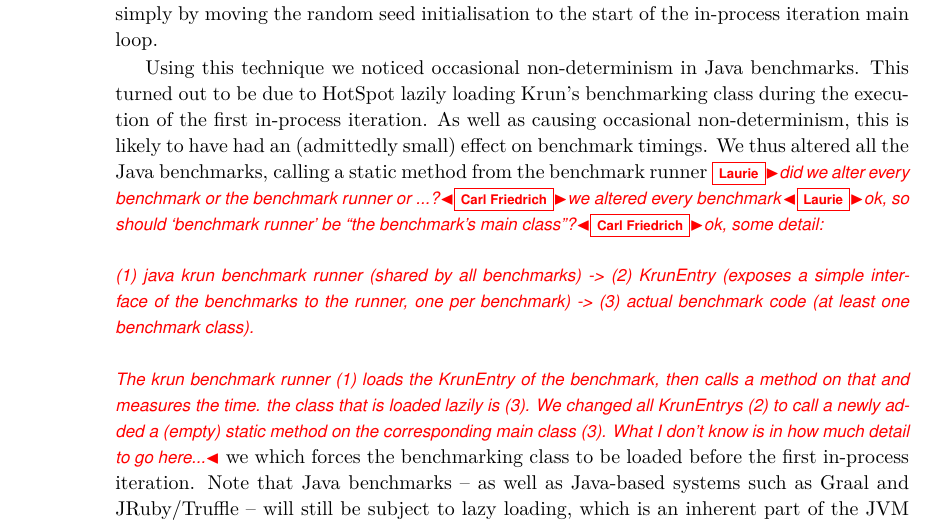
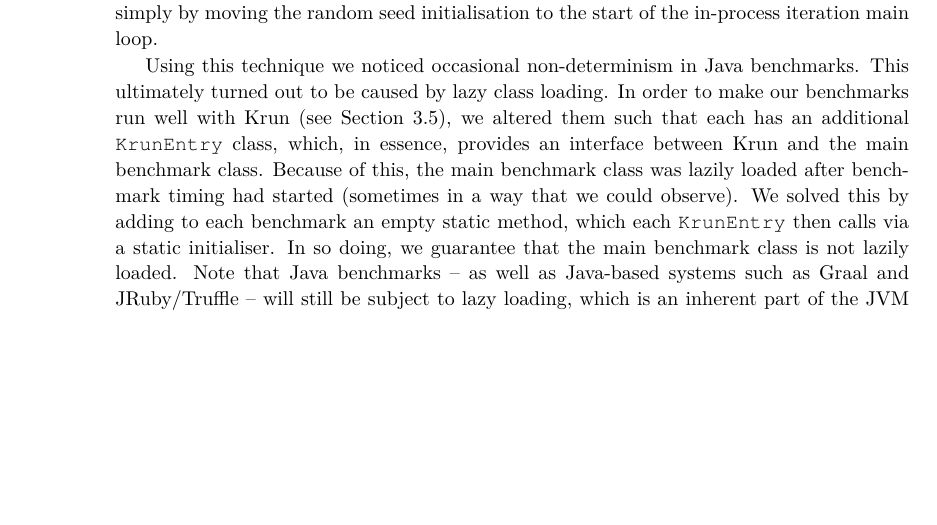
Before and after one commit to softdevteam/warmup_paper, a LaTeX paper (warmup.tex): part of page 4 of 14, cut so that both start at the same text, the shorter picture padded with empty space. Compiled offline with pdfLaTeX.

Commit message:
Java, meet whip.

```diff
--- a/warmup.tex
+++ b/warmup.tex
@@ -287,27 +287,16 @@ fixed this simply by moving the random seed initialisation to the start
 of the in-process iteration main loop.
 
 Using this technique we noticed occasional non-determinism in Java benchmarks.
-This turned out to be due to HotSpot lazily loading \krun's benchmarking class
-during the execution of the first in-process iteration. As well as causing
-occasional non-determinism, this is likely to have had an (admittedly small)
-effect on benchmark timings. We thus altered all the Java benchmarks, calling a
-static method from the benchmark runner \laurie{did we alter every benchmark or
-the benchmark runner or ...?}\cfbolz{we altered every benchmark}\laurie{ok, so
-should `benchmark runner' be ``the benchmark's main class''?}\cfbolz{ok, some
-detail:\\
-\\
-(1) java krun benchmark runner (shared by all benchmarks) -> (2)
-KrunEntry (exposes a simple interface of the benchmarks to the runner, one per
-benchmark) -> (3) actual benchmark code (at least one benchmark class).\\
-\\
-The krun benchmark runner (1) loads the KrunEntry of the benchmark, then calls
-a method on that and measures the time. the class that is loaded lazily is (3).
-We changed all KrunEntrys (2) to call a newly added a (empty) static method on
-the corresponding main class (3). What I don't know is in how much detail to go
-here...}
-we which
-forces the benchmarking class to be loaded before the first in-process
-iteration. Note that Java benchmarks -- as well as
+This ultimately turned out to be caused by lazy class loading. In order
+to make our benchmarks run well with \krun (see Section~\ref{krun}), we
+altered them such that each has an additional \texttt{KrunEntry} class,
+which, in essence, provides an interface between \krun and the main benchmark
+class. Because of this, the main benchmark class was lazily loaded after
+benchmark timing had started (sometimes in a way that we could observe). We
+solved this by adding to each benchmark an empty static method, which each
+\texttt{KrunEntry} then calls via a static initialiser. In so doing, we
+guarantee that the main benchmark class is not lazily loaded. Note that Java
+benchmarks -- as well as
 Java-based systems such as Graal and JRuby/Truffle -- will still be subject to
 lazy loading, which is an inherent part of the JVM specification: forcing all
 classes to be eagerly loaded is impractical, and is thus part of the warmup we
```
Also changed, not shown: warmup.tex (1 more changed lines).
